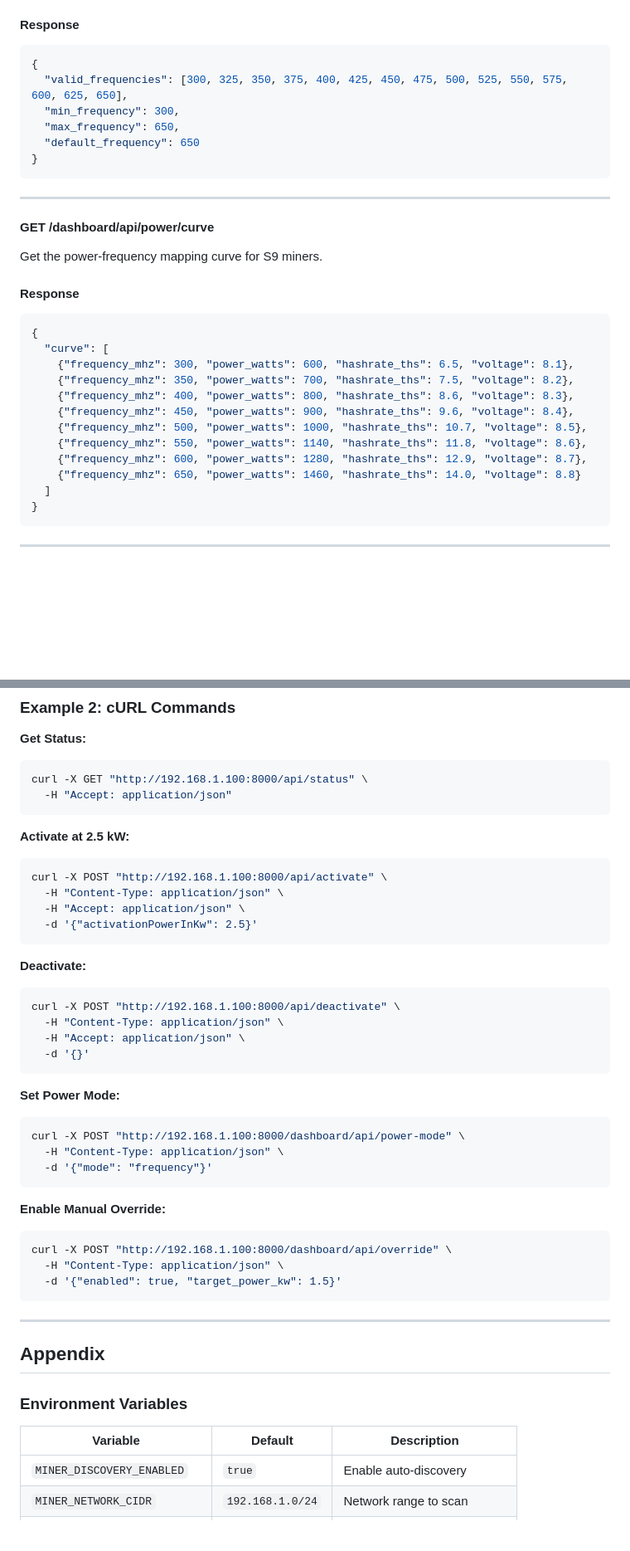
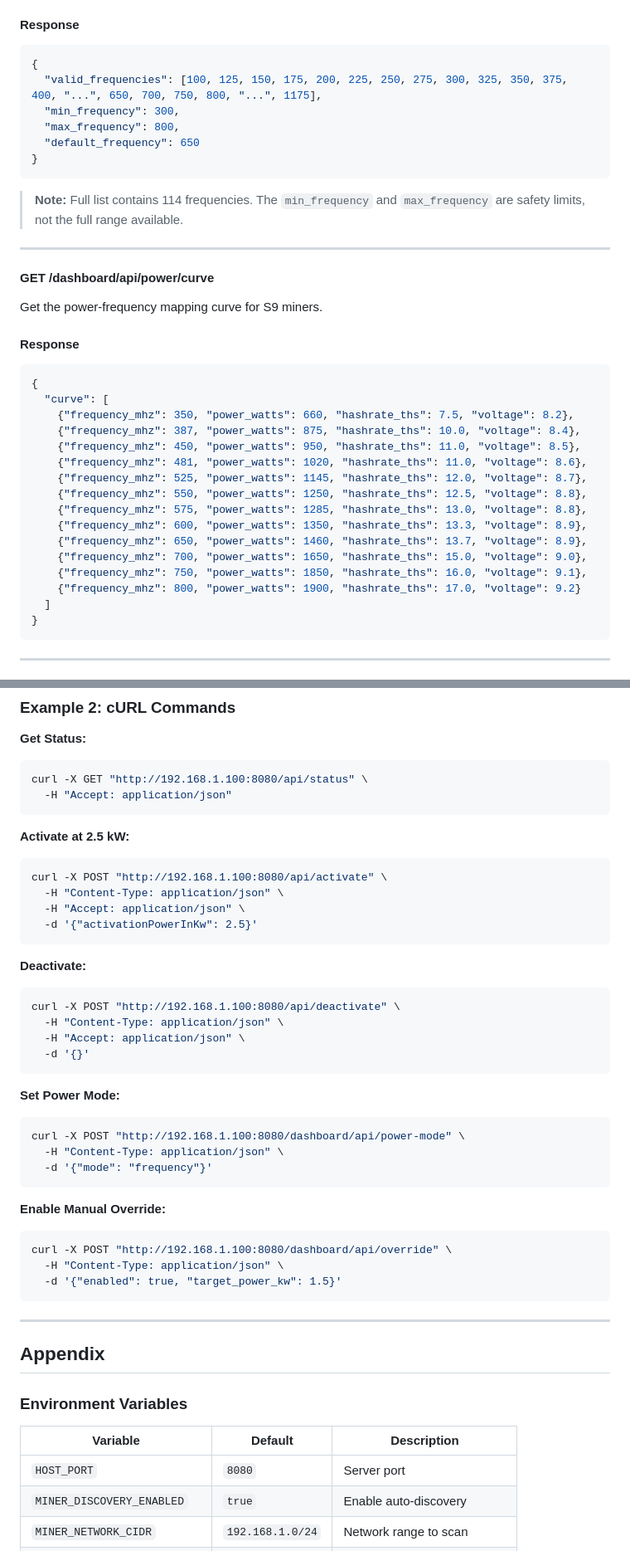
Before and after one commit to ahmadhaileh/net-stabilization, a Markdown page: docs/API_DOCUMENTATION.md, 2 parts joined by grey strips. Shown at 83% size. Drawn GitHub-style; blank space fills up the shorter version.

Commit message:
Fix API documentation: correct port (8080), frequency range (350-800MHz), and power curve data

````diff
--- a/docs/API_DOCUMENTATION.md
+++ b/docs/API_DOCUMENTATION.md
@@ -587,12 +587,14 @@ Get list of valid frequencies for Vnish firmware.
 
 ```json
 {
-  "valid_frequencies": [300, 325, 350, 375, 400, 425, 450, 475, 500, 525, 550, 575, 600, 625, 650],
+  "valid_frequencies": [100, 125, 150, 175, 200, 225, 250, 275, 300, 325, 350, 375, 400, "...", 650, 700, 750, 800, "...", 1175],
   "min_frequency": 300,
-  "max_frequency": 650,
+  "max_frequency": 800,
   "default_frequency": 650
 }
 ```
+
+> **Note:** Full list contains 114 frequencies. The `min_frequency` and `max_frequency` are safety limits, not the full range available.
 
 ---
 
@@ -605,14 +607,18 @@ Get the power-frequency mapping curve for S9 miners.
 ```json
 {
   "curve": [
-    {"frequency_mhz": 300, "power_watts": 600, "hashrate_ths": 6.5, "voltage": 8.1},
-    {"frequency_mhz": 350, "power_watts": 700, "hashrate_ths": 7.5, "voltage": 8.2},
-    {"frequency_mhz": 400, "power_watts": 800, "hashrate_ths": 8.6, "voltage": 8.3},
-    {"frequency_mhz": 450, "power_watts": 900, "hashrate_ths": 9.6, "voltage": 8.4},
-    {"frequency_mhz": 500, "power_watts": 1000, "hashrate_ths": 10.7, "voltage": 8.5},
-    {"frequency_mhz": 550, "power_watts": 1140, "hashrate_ths": 11.8, "voltage": 8.6},
-    {"frequency_mhz": 600, "power_watts": 1280, "hashrate_ths": 12.9, "voltage": 8.7},
-    {"frequency_mhz": 650, "power_watts": 1460, "hashrate_ths": 14.0, "voltage": 8.8}
+    {"frequency_mhz": 350, "power_watts": 660, "hashrate_ths": 7.5, "voltage": 8.2},
+    {"frequency_mhz": 387, "power_watts": 875, "hashrate_ths": 10.0, "voltage": 8.4},
+    {"frequency_mhz": 450, "power_watts": 950, "hashrate_ths": 11.0, "voltage": 8.5},
+    {"frequency_mhz": 481, "power_watts": 1020, "hashrate_ths": 11.0, "voltage": 8.6},
+    {"frequency_mhz": 525, "power_watts": 1145, "hashrate_ths": 12.0, "voltage": 8.7},
+    {"frequency_mhz": 550, "power_watts": 1250, "hashrate_ths": 12.5, "voltage": 8.8},
+    {"frequency_mhz": 575, "power_watts": 1285, "hashrate_ths": 13.0, "voltage": 8.8},
+    {"frequency_mhz": 600, "power_watts": 1350, "hashrate_ths": 13.3, "voltage": 8.9},
+    {"frequency_mhz": 650, "power_watts": 1460, "hashrate_ths": 13.7, "voltage": 8.9},
+    {"frequency_mhz": 700, "power_watts": 1650, "hashrate_ths": 15.0, "voltage": 9.0},
+    {"frequency_mhz": 750, "power_watts": 1850, "hashrate_ths": 16.0, "voltage": 9.1},
+    {"frequency_mhz": 800, "power_watts": 1900, "hashrate_ths": 17.0, "voltage": 9.2}
   ]
 }
 ```
@@ -1048,13 +1054,13 @@ def ems_control_loop():
 
 **Get Status:**
 ```bash
-curl -X GET "http://192.168.1.100:8000/api/status" \
+curl -X GET "http://192.168.1.100:8080/api/status" \
   -H "Accept: application/json"
 ```
 
 **Activate at 2.5 kW:**
 ```bash
-curl -X POST "http://192.168.1.100:8000/api/activate" \
+curl -X POST "http://192.168.1.100:8080/api/activate" \
   -H "Content-Type: application/json" \
   -H "Accept: application/json" \
   -d '{"activationPowerInKw": 2.5}'
@@ -1062,7 +1068,7 @@ curl -X POST "http://192.168.1.100:8000/api/activate" \
 
 **Deactivate:**
 ```bash
-curl -X POST "http://192.168.1.100:8000/api/deactivate" \
+curl -X POST "http://192.168.1.100:8080/api/deactivate" \
   -H "Content-Type: application/json" \
   -H "Accept: application/json" \
   -d '{}'
@@ -1070,14 +1076,14 @@ curl -X POST "http://192.168.1.100:8000/api/deactivate" \
 
 **Set Power Mode:**
 ```bash
-curl -X POST "http://192.168.1.100:8000/dashboard/api/power-mode" \
+curl -X POST "http://192.168.1.100:8080/dashboard/api/power-mode" \
   -H "Content-Type: application/json" \
   -d '{"mode": "frequency"}'
 ```
 
 **Enable Manual Override:**
 ```bash
-curl -X POST "http://192.168.1.100:8000/dashboard/api/override" \
+curl -X POST "http://192.168.1.100:8080/dashboard/api/override" \
   -H "Content-Type: application/json" \
   -d '{"enabled": true, "target_power_kw": 1.5}'
 ```
@@ -1090,6 +1096,7 @@ curl -X POST "http://192.168.1.100:8000/dashboard/api/override" \
 
 | Variable | Default | Description |
 |----------|---------|-------------|
+| `HOST_PORT` | `8080` | Server port |
 | `MINER_DISCOVERY_ENABLED` | `true` | Enable auto-discovery |
 | `MINER_NETWORK_CIDR` | `192.168.1.0/24` | Network range to scan |
 | `POLL_INTERVAL_SECONDS` | `5` | Status polling interval |
````
Also changed, not shown: other parts of docs/API_DOCUMENTATION.md (+4 -4 lines).
